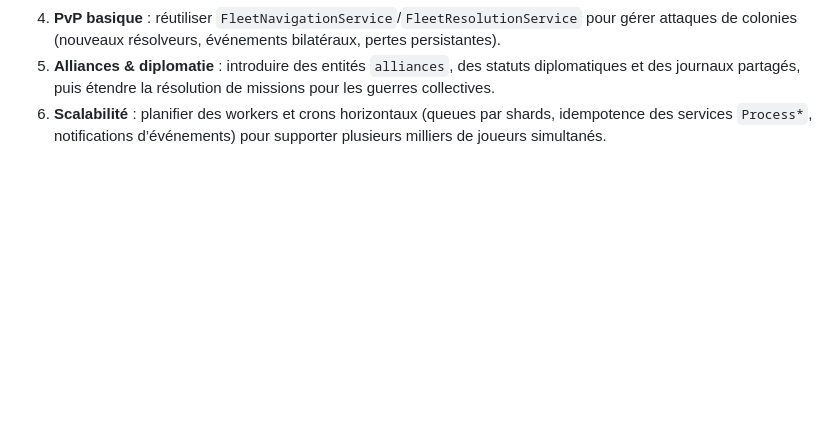
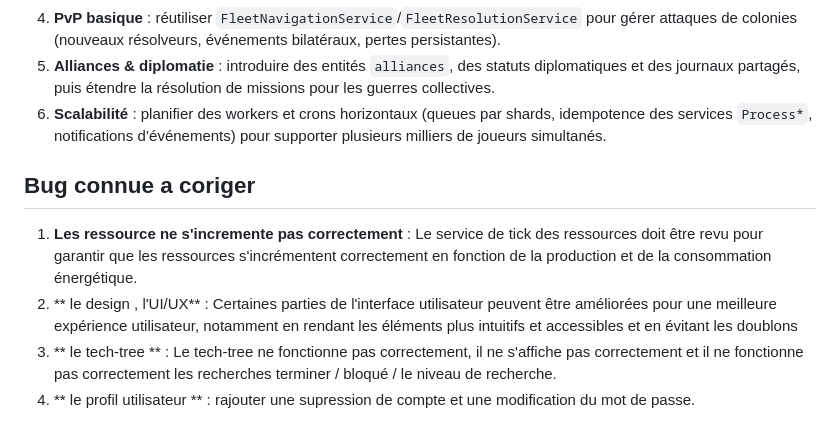
Before and after one commit to c41m07/Genesis-Reborn, a Markdown page: docs/README.md, the part around the change. Drawn GitHub-style; blank space fills up the shorter version.

Commit message:
Update README with known bugs and improvement suggestions

```diff
--- a/docs/README.md
+++ b/docs/README.md
@@ -117,3 +117,12 @@ Les contrôleurs renvoient des vues HTML et exigent un jeton CSRF pour toute act
 4. **PvP basique** : réutiliser `FleetNavigationService`/`FleetResolutionService` pour gérer attaques de colonies (nouveaux résolveurs, événements bilatéraux, pertes persistantes).
 5. **Alliances & diplomatie** : introduire des entités `alliances`, des statuts diplomatiques et des journaux partagés, puis étendre la résolution de missions pour les guerres collectives.
 6. **Scalabilité** : planifier des workers et crons horizontaux (queues par shards, idempotence des services `Process*`, notifications d’événements) pour supporter plusieurs milliers de joueurs simultanés.
+
+## Bug connue a coriger
+1. **Les ressource ne s'incremente pas correctement** : Le service de tick des ressources doit être revu pour garantir que les ressources s'incrémentent correctement en fonction de la production et de la consommation énergétique.
+2. ** le design , l'UI/UX** : Certaines parties de l'interface utilisateur peuvent être améliorées pour une
+   meilleure expérience utilisateur, notamment en rendant les éléments plus intuitifs et accessibles et en évitant
+   les doublons
+3. ** le tech-tree ** : Le tech-tree ne fonctionne pas correctement, il ne s'affiche pas correctement et il ne
+   fonctionne pas correctement les recherches terminer  / bloqué  / le niveau de recherche.
+4. ** le profil utilisateur ** : rajouter une supression de compte et une modification du mot de passe.
```
